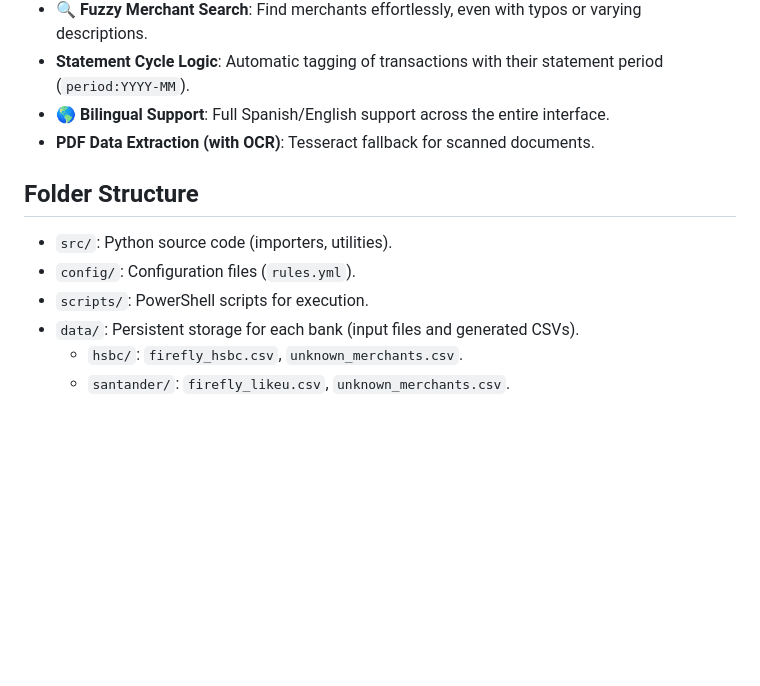
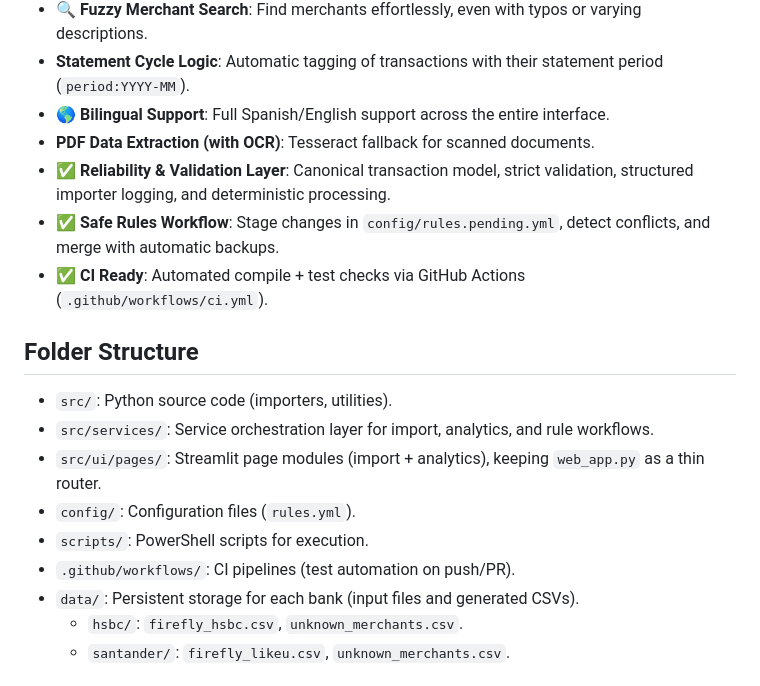
Before and after one commit to dreamjorge/ledger-smart-converter, a Markdown page: README.md, the part around one of its changes. Rendered like a GitHub page; blank space fills up the shorter version.

```diff
--- a/README.md
+++ b/README.md
@@ -15,12 +15,18 @@ It features an intelligent **Learning Cycle** that helps you progressively categ
 -   **Statement Cycle Logic**: Automatic tagging of transactions with their statement period (`period:YYYY-MM`).
 -   **🌎 Bilingual Support**: Full Spanish/English support across the entire interface.
 -   **PDF Data Extraction (with OCR)**: Tesseract fallback for scanned documents.
+-   **✅ Reliability & Validation Layer**: Canonical transaction model, strict validation, structured importer logging, and deterministic processing.
+-   **✅ Safe Rules Workflow**: Stage changes in `config/rules.pending.yml`, detect conflicts, and merge with automatic backups.
+-   **✅ CI Ready**: Automated compile + test checks via GitHub Actions (`.github/workflows/ci.yml`).
 
 ## Folder Structure
 
 -   `src/`: Python source code (importers, utilities).
+-   `src/services/`: Service orchestration layer for import, analytics, and rule workflows.
+-   `src/ui/pages/`: Streamlit page modules (import + analytics), keeping `web_app.py` as a thin router.
 -   `config/`: Configuration files (`rules.yml`).
 -   `scripts/`: PowerShell scripts for execution.
+-   `.github/workflows/`: CI pipelines (test automation on push/PR).
 -   `data/`: Persistent storage for each bank (input files and generated CSVs).
     -   `hsbc/`: `firefly_hsbc.csv`, `unknown_merchants.csv`.
     -   `santander/`: `firefly_likeu.csv`, `unknown_merchants.csv`.
```
Also changed, not shown: other parts of README.md (+32 -6 lines), docs/plan_mejoras.md (+23 -0 lines).
